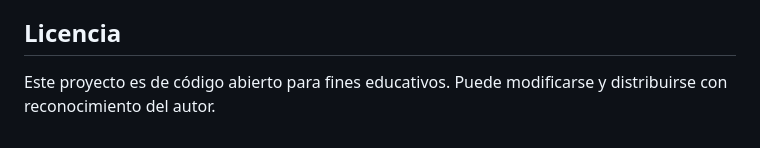
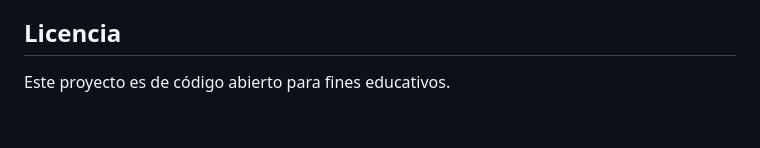
Before and after one commit to Alberth812/Proyecto-Final-programaci-n-web, a Markdown page: README.md, the part around the change. GitHub-like rendering.

```diff
--- a/README.md
+++ b/README.md
@@ -402,4 +402,4 @@ php artisan serve
 
 
 ## Licencia
-Este proyecto es de código abierto para fines educativos. Puede modificarse y distribuirse con reconocimiento del autor.
+Este proyecto es de código abierto para fines educativos.
```
